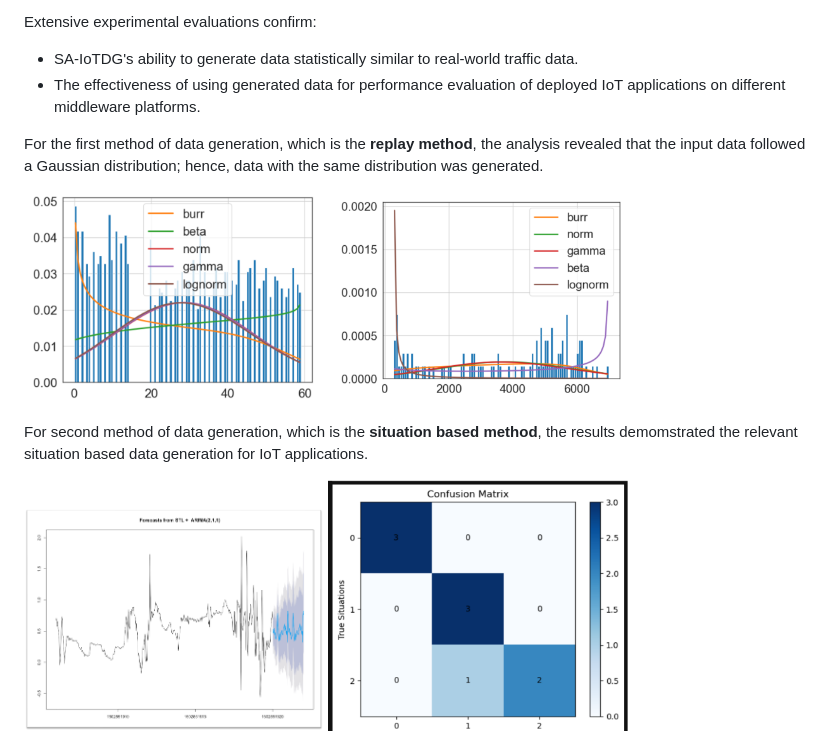
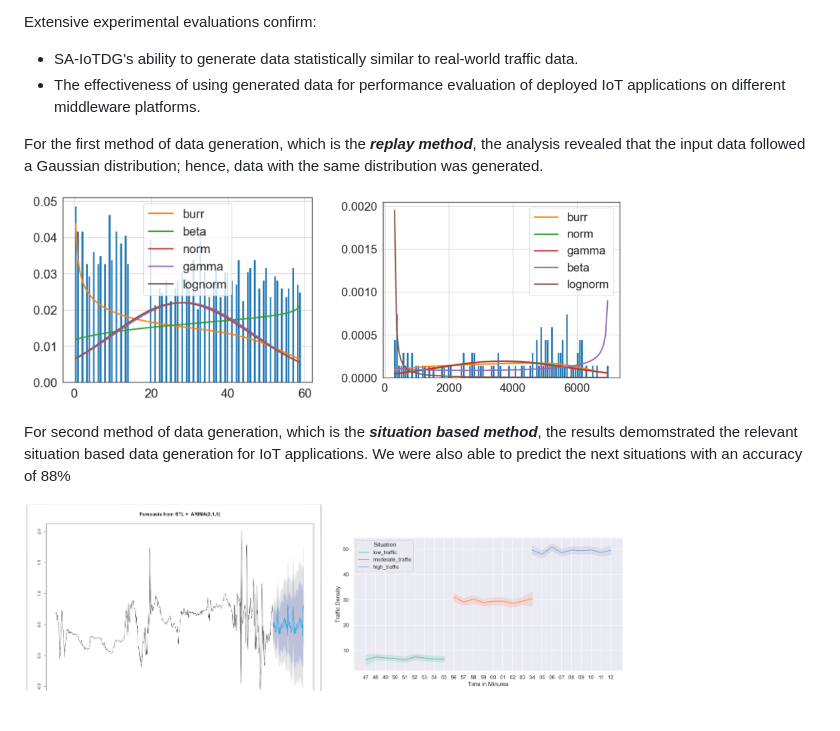
Before and after one commit to ShalmolyMondal/IoTDG, a Markdown page: README.md, the part around the change. GitHub-like rendering; pictures changed too: ExperimentalResults/data_time_based.png (added); blank space fills up the shorter version.

Commit message:
added results

```diff
--- a/README.md
+++ b/README.md
@@ -79,17 +79,18 @@ Extensive experimental evaluations confirm:
 - SA-IoTDG's ability to generate data statistically similar to real-world traffic data.
 - The effectiveness of using generated data for performance evaluation of deployed IoT applications on different middleware platforms.
 
-For the first method of data generation, which is the **replay method**, the analysis revealed that the input data followed a Gaussian distribution; hence, data with the same distribution was generated.
+For the first method of data generation, which is the **_replay method_**, the analysis revealed that the input data followed a Gaussian distribution; hence, data with the same distribution was generated.
 
 <p float="left">
   <img src="ExperimentalResults/gen_data_fit.png" width="300" />
   <img src="ExperimentalResults/metro_data_fit.png" width="300" />
 </p>
 
-For second method of data generation, which is the **situation based method**, the results demomstrated the relevant situation based data generation for IoT applications.
+For second method of data generation, which is the **_situation based method_**, the results demomstrated the relevant situation based data generation for IoT applications. We were also able to predict the next situations with an accuracy of 88%
 
 <p float="left">
   <img src="ExperimentalResults/TrafficDataForecast.png" width="300" />
+  <img src="ExperimentalResults/data_time_based.png" width="300" />
   <img src="ExperimentalResults/confusion-matrix.png" width="300" />
 </p>
 
```
